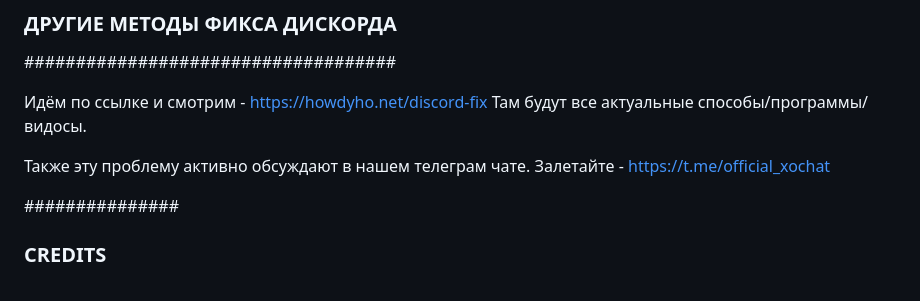
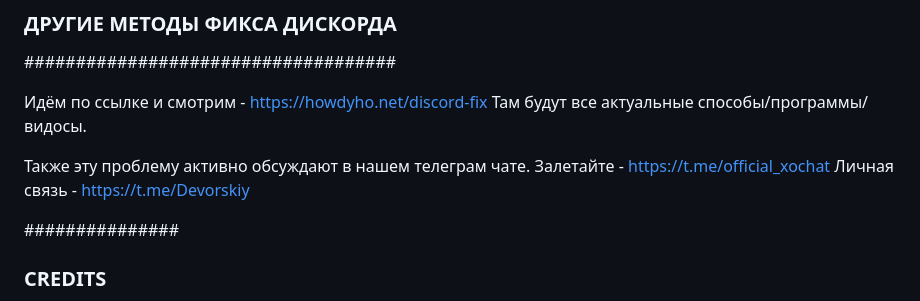
Before and after one commit to KiryaScript/discord-fix-app, a Markdown page: README.MD, the part around the change. Drawn GitHub-style.

```diff
--- a/README.MD
+++ b/README.MD
@@ -458,6 +458,7 @@ ipset или хост листом.
 
 Также эту проблему активно обсуждают в нашем телеграм чате.
 Залетайте - https://t.me/official_xochat
+Личная связь - https://t.me/Devorskiy
 
 
 
```
